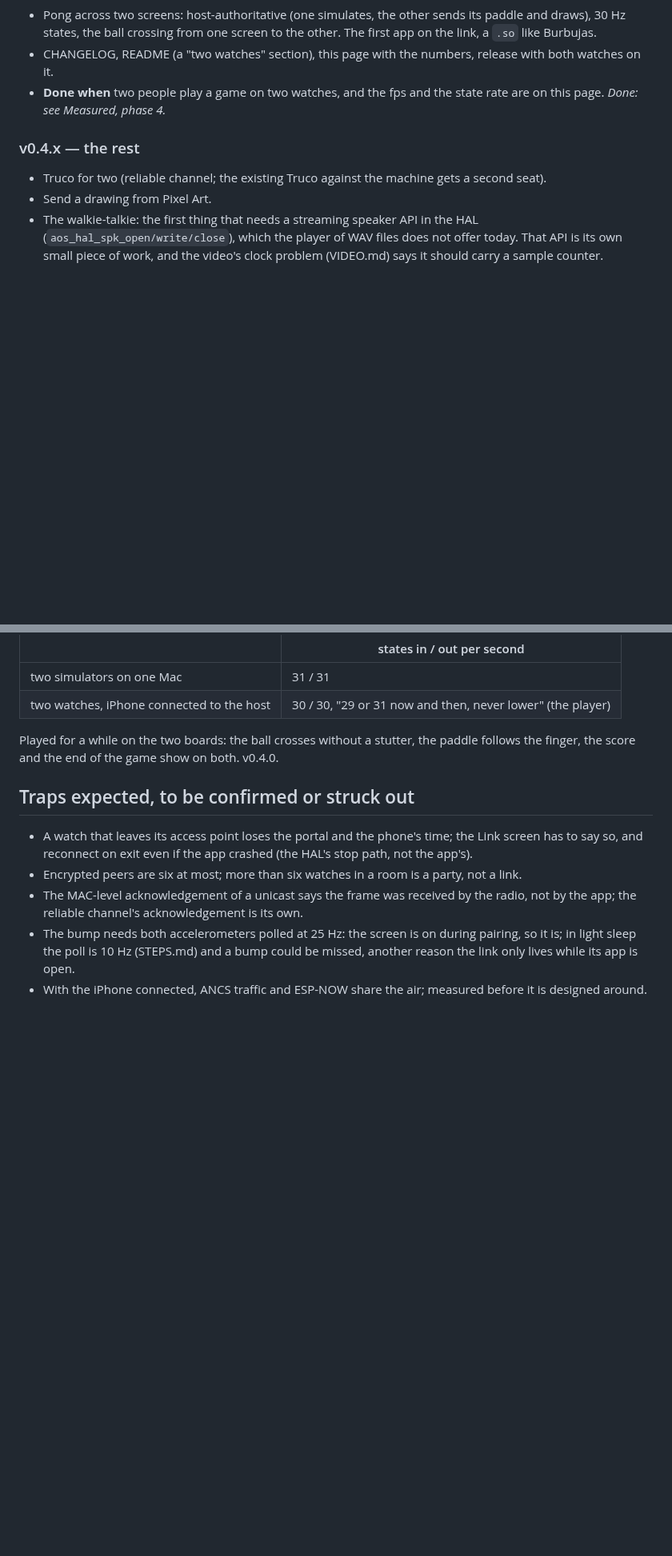
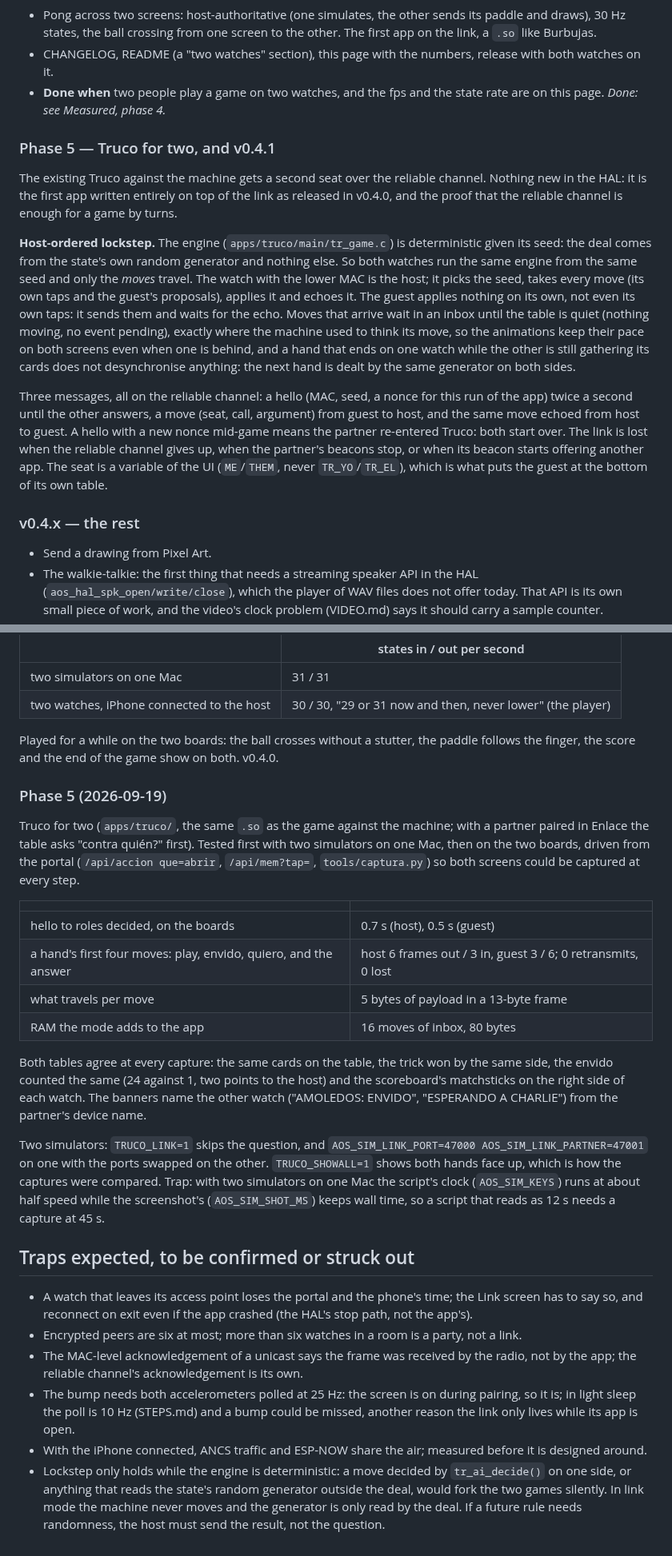
Before and after one commit to charliejgallo/ESP32S3_AmoledOS, a Markdown page: docs/LINK.md, 2 parts joined by grey strips. Shown at 80% size. Rendered like a GitHub page; blank space fills up the shorter version.

```diff
--- a/docs/LINK.md
+++ b/docs/LINK.md
@@ -168,10 +168,39 @@ page as they land.
 - **Done when** two people play a game on two watches, and the fps and the
   state rate are on this page. *Done: see Measured, phase 4.*
 
+### Phase 5 — Truco for two, and v0.4.1
+
+The existing Truco against the machine gets a second seat over the reliable
+channel. Nothing new in the HAL: it is the first app written entirely on
+top of the link as released in v0.4.0, and the proof that the reliable
+channel is enough for a game by turns.
+
+**Host-ordered lockstep.** The engine (`apps/truco/main/tr_game.c`) is
+deterministic given its seed: the deal comes from the state's own random
+generator and nothing else. So both watches run the same engine from the
+same seed and only the *moves* travel. The watch with the lower MAC is the
+host; it picks the seed, takes every move (its own taps and the guest's
+proposals), applies it and echoes it. The guest applies nothing on its own,
+not even its own taps: it sends them and waits for the echo. Moves that
+arrive wait in an inbox until the table is quiet (nothing moving, no event
+pending), exactly where the machine used to think its move, so the
+animations keep their pace on both screens even when one is behind, and a
+hand that ends on one watch while the other is still gathering its cards
+does not desynchronise anything: the next hand is dealt by the same
+generator on both sides.
+
+Three messages, all on the reliable channel: a hello (MAC, seed, a nonce
+for this run of the app) twice a second until the other answers, a move
+(seat, call, argument) from guest to host, and the same move echoed from
+host to guest. A hello with a new nonce mid-game means the partner
+re-entered Truco: both start over. The link is lost when the reliable
+channel gives up, when the partner's beacons stop, or when its beacon
+starts offering another app. The seat is a variable of the UI (`ME`/`THEM`,
+never `TR_YO`/`TR_EL`), which is what puts the guest at the bottom of its
+own table.
+
 ### v0.4.x — the rest
 
-- Truco for two (reliable channel; the existing Truco against the machine
-  gets a second seat).
 - Send a drawing from Pixel Art.
 - The walkie-talkie: the first thing that needs a streaming speaker API in
   the HAL (`aos_hal_spk_open/write/close`), which the player of WAV files
@@ -326,6 +355,35 @@ Played for a while on the two boards: the ball crosses without a stutter,
 the paddle follows the finger, the score and the end of the game show on
 both. v0.4.0.
 
+### Phase 5 (2026-09-19)
+
+Truco for two (`apps/truco/`, the same `.so` as the game against the
+machine; with a partner paired in Enlace the table asks "contra quién?"
+first). Tested first with two simulators on one Mac, then on the two
+boards, driven from the portal (`/api/accion que=abrir`, `/api/mem?tap=`,
+`tools/captura.py`) so both screens could be captured at every step.
+
+| | |
+| --- | --- |
+| hello to roles decided, on the boards | 0.7 s (host), 0.5 s (guest) |
+| a hand's first four moves: play, envido, quiero, and the answer | host 6 frames out / 3 in, guest 3 / 6; 0 retransmits, 0 lost |
+| what travels per move | 5 bytes of payload in a 13-byte frame |
+| RAM the mode adds to the app | 16 moves of inbox, 80 bytes |
+
+Both tables agree at every capture: the same cards on the table, the trick
+won by the same side, the envido counted the same (24 against 1, two points
+to the host) and the scoreboard's matchsticks on the right side of each
+watch. The banners name the other watch ("AMOLEDOS: ENVIDO", "ESPERANDO A
+CHARLIE") from the partner's device name.
+
+Two simulators: `TRUCO_LINK=1` skips the question, and
+`AOS_SIM_LINK_PORT=47000 AOS_SIM_LINK_PARTNER=47001` on one with the ports
+swapped on the other. `TRUCO_SHOWALL=1` shows both hands face up, which is
+how the captures were compared. Trap: with two simulators on one Mac the
+script's clock (`AOS_SIM_KEYS`) runs at about half speed while the
+screenshot's (`AOS_SIM_SHOT_MS`) keeps wall time, so a script that reads
+as 12 s needs a capture at 45 s.
+
 ## Traps expected, to be confirmed or struck out
 
 - A watch that leaves its access point loses the portal and the phone's
@@ -342,3 +400,9 @@ both. v0.4.0.
   is open.
 - With the iPhone connected, ANCS traffic and ESP-NOW share the air;
   measured before it is designed around.
+- Lockstep only holds while the engine is deterministic: a move decided by
+  `tr_ai_decide()` on one side, or anything that reads the state's random
+  generator outside the deal, would fork the two games silently. In link
+  mode the machine never moves and the generator is only read by the deal.
+  If a future rule needs randomness, the host must send the result, not the
+  question.
```
Also changed, not shown: README.md (+8 -1 lines), docs/img/app-truco-link.png (added).
